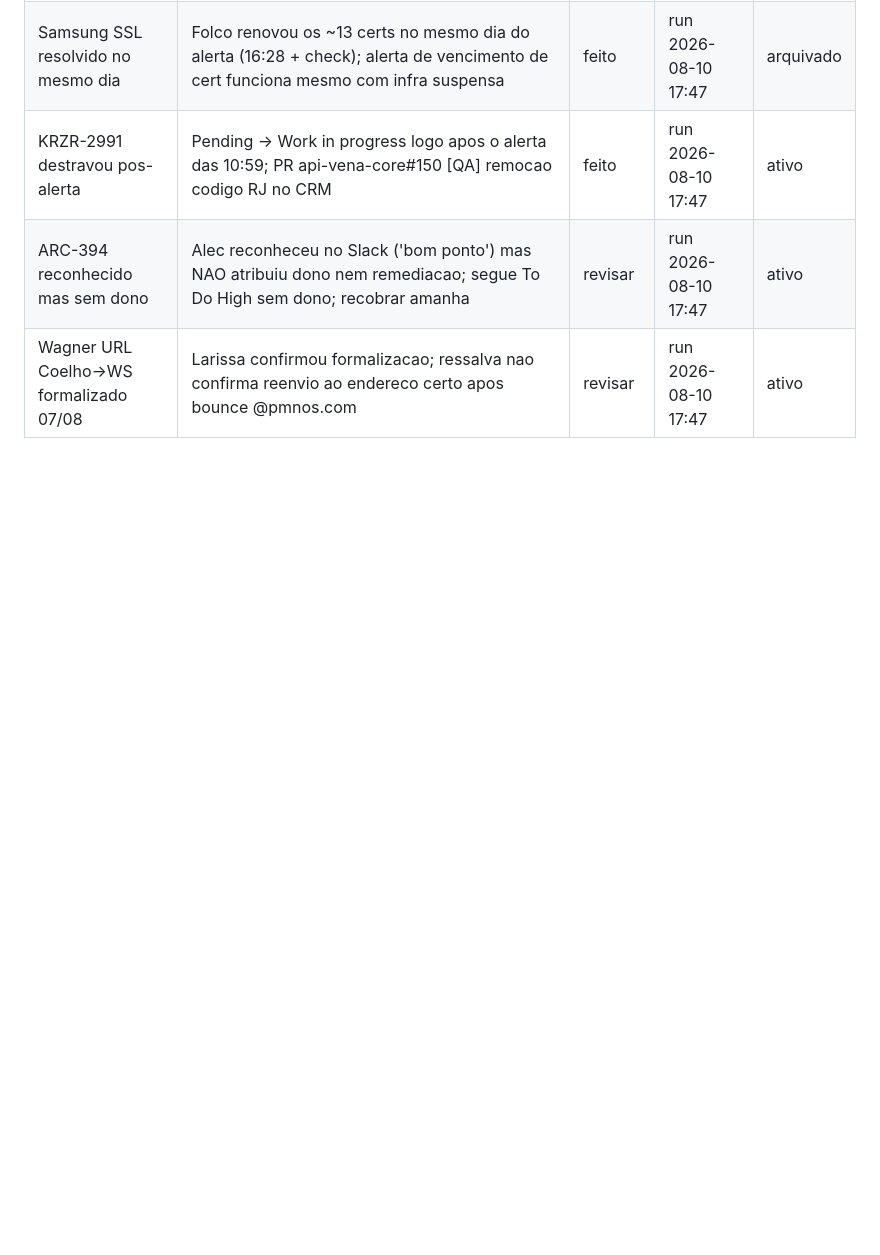
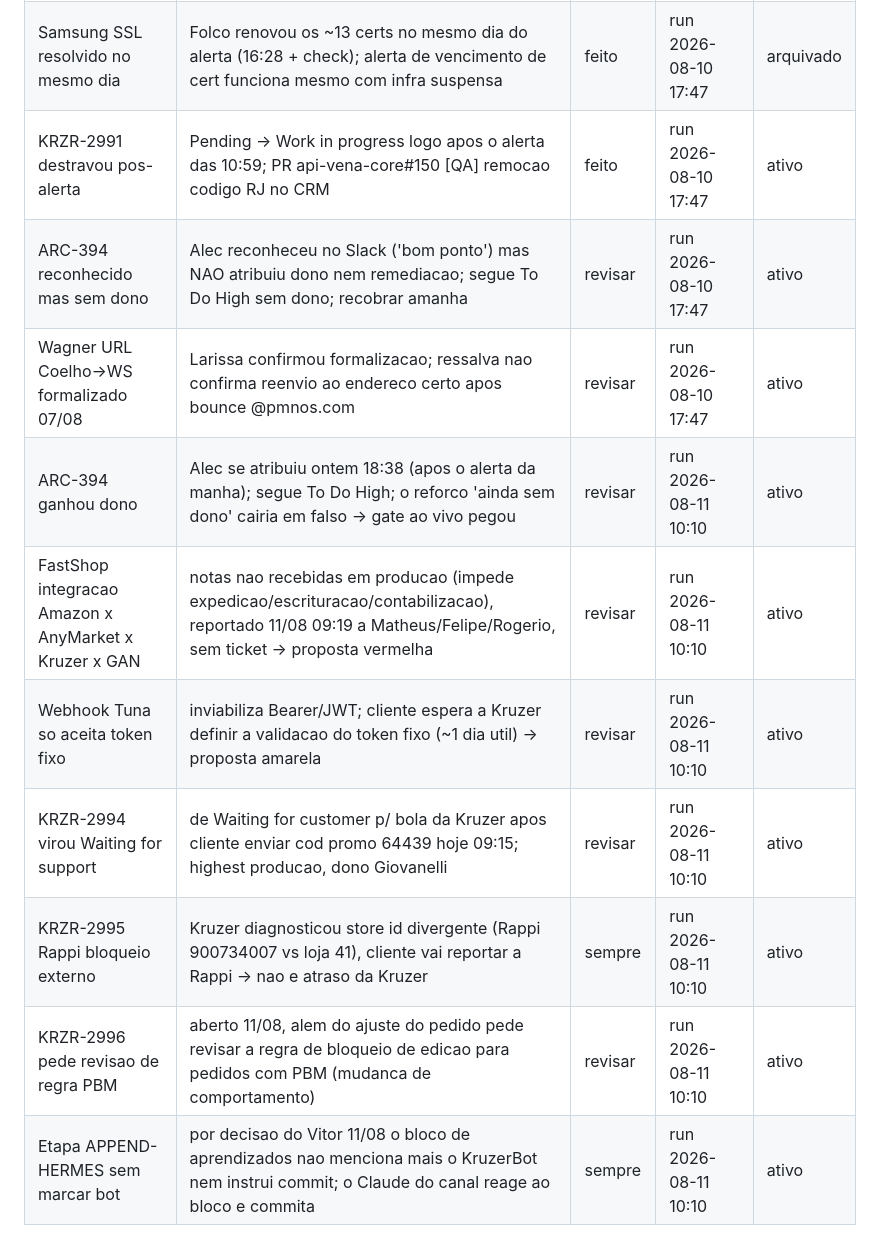
Before and after one commit to kruzer-corp/kruzer-reports, a Markdown page: aprendizados.md, the part around the change. GitHub-like rendering; blank space fills up the shorter version.

Commit message:
aprendizados: append run 2026-08-11 10:10 (via APPEND-HERMES)
Co-Authored-By: Claude Fable 5 <noreply@anthropic.com>
Claude-Session: https://claude.ai/code/session_017ewmoHCJdCNWqYgT9YLRo7

```diff
--- a/aprendizados.md
+++ b/aprendizados.md
@@ -72,3 +72,10 @@ Aprendizados já consolidados no Hermes que o Guardião deve respeitar:
 | KRZR-2991 destravou pos-alerta | Pending -> Work in progress logo apos o alerta das 10:59; PR api-vena-core#150 [QA] remocao codigo RJ no CRM | feito | run 2026-08-10 17:47 | ativo |
 | ARC-394 reconhecido mas sem dono | Alec reconheceu no Slack ('bom ponto') mas NAO atribuiu dono nem remediacao; segue To Do High sem dono; recobrar amanha | revisar | run 2026-08-10 17:47 | ativo |
 | Wagner URL Coelho->WS formalizado 07/08 | Larissa confirmou formalizacao; ressalva nao confirma reenvio ao endereco certo apos bounce @pmnos.com | revisar | run 2026-08-10 17:47 | ativo |
+| ARC-394 ganhou dono | Alec se atribuiu ontem 18:38 (apos o alerta da manha); segue To Do High; o reforco 'ainda sem dono' cairia em falso -> gate ao vivo pegou | revisar | run 2026-08-11 10:10 | ativo |
+| FastShop integracao Amazon x AnyMarket x Kruzer x GAN | notas nao recebidas em producao (impede expedicao/escrituracao/contabilizacao), reportado 11/08 09:19 a Matheus/Felipe/Rogerio, sem ticket -> proposta vermelha | revisar | run 2026-08-11 10:10 | ativo |
+| Webhook Tuna so aceita token fixo | inviabiliza Bearer/JWT; cliente espera a Kruzer definir a validacao do token fixo (~1 dia util) -> proposta amarela | revisar | run 2026-08-11 10:10 | ativo |
+| KRZR-2994 virou Waiting for support | de Waiting for customer p/ bola da Kruzer apos cliente enviar cod promo 64439 hoje 09:15; highest producao, dono Giovanelli | revisar | run 2026-08-11 10:10 | ativo |
+| KRZR-2995 Rappi bloqueio externo | Kruzer diagnosticou store id divergente (Rappi 900734007 vs loja 41), cliente vai reportar a Rappi -> nao e atraso da Kruzer | sempre | run 2026-08-11 10:10 | ativo |
+| KRZR-2996 pede revisao de regra PBM | aberto 11/08, alem do ajuste do pedido pede revisar a regra de bloqueio de edicao para pedidos com PBM (mudanca de comportamento) | revisar | run 2026-08-11 10:10 | ativo |
+| Etapa APPEND-HERMES sem marcar bot | por decisao do Vitor 11/08 o bloco de aprendizados nao menciona mais o KruzerBot nem instrui commit; o Claude do canal reage ao bloco e commita | sempre | run 2026-08-11 10:10 | ativo |
```
